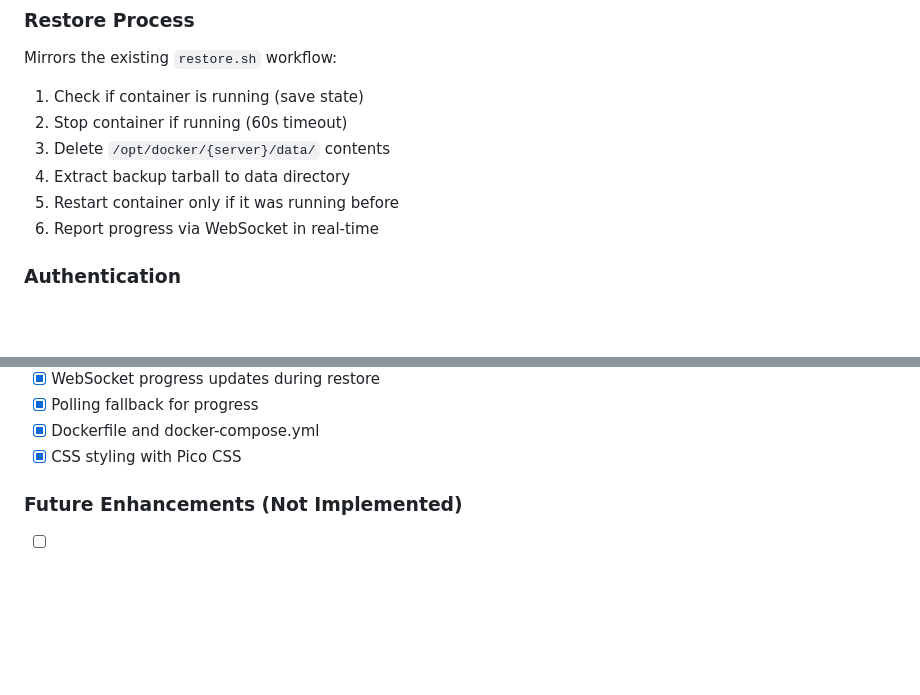
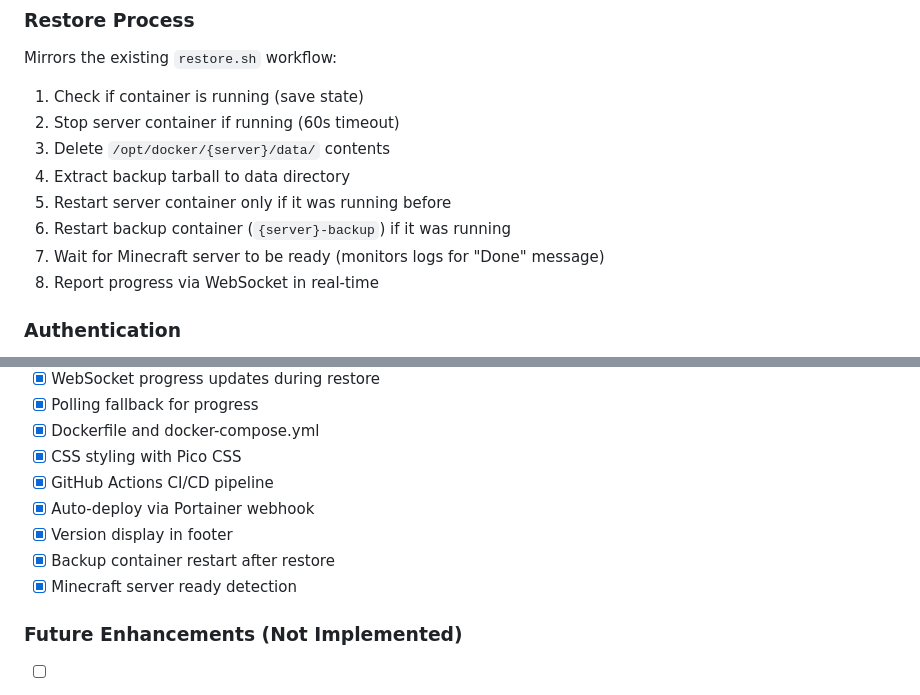
Before and after one commit to rmunroe/backupmanager, a Markdown page: README.md, 2 parts joined by grey strips. Drawn GitHub-style; blank space fills up the shorter version.

```diff
--- a/README.md
+++ b/README.md
@@ -46,11 +46,13 @@ Replace the manual process of running `restore.sh` scripts with a user-friendly
 ### Restore Process
 Mirrors the existing `restore.sh` workflow:
 1. Check if container is running (save state)
-2. Stop container if running (60s timeout)
+2. Stop server container if running (60s timeout)
 3. Delete `/opt/docker/{server}/data/` contents
 4. Extract backup tarball to data directory
-5. Restart container only if it was running before
-6. Report progress via WebSocket in real-time
+5. Restart server container only if it was running before
+6. Restart backup container (`{server}-backup`) if it was running
+7. Wait for Minecraft server to be ready (monitors logs for "Done" message)
+8. Report progress via WebSocket in real-time
 
 ### Authentication
 - Single shared password (configured via environment variable)
@@ -185,6 +233,11 @@ Open http://your-server:8080 in a browser.
 - [x] Polling fallback for progress
 - [x] Dockerfile and docker-compose.yml
 - [x] CSS styling with Pico CSS
+- [x] GitHub Actions CI/CD pipeline
+- [x] Auto-deploy via Portainer webhook
+- [x] Version display in footer
+- [x] Backup container restart after restore
+- [x] Minecraft server ready detection
 
 ### Future Enhancements (Not Implemented)
 - [ ] Pre-restore backup creation (safety snapshot)
```
Also changed, not shown: other parts of README.md (+48 -2 lines).
